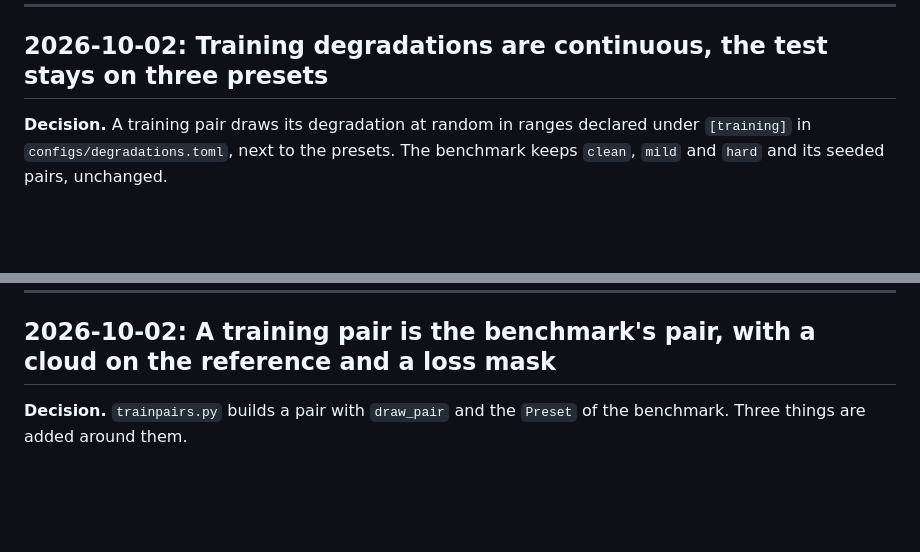
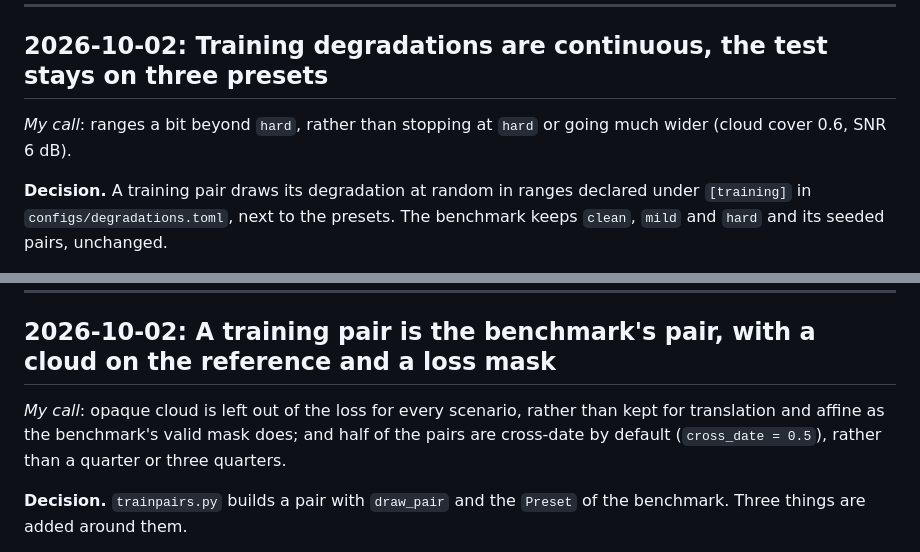
Before and after one commit to esamoun/ai-satellite-image-registration, a Markdown page: docs/decisions.md, 2 parts joined by grey strips. Rendered like a GitHub page; blank space fills up the shorter version.

Commit message:
Mark the training pair choices that were mine

```diff
--- a/docs/decisions.md
+++ b/docs/decisions.md
@@ -3151,6 +3151,9 @@ the entry that records the replacement must say which choices were already made.
 
 ## 2026-10-02: Training degradations are continuous, the test stays on three presets
 
+*My call*: ranges a bit beyond `hard`, rather than stopping at `hard` or going
+much wider (cloud cover 0.6, SNR 6 dB).
+
 **Decision.** A training pair draws its degradation at random in ranges declared
 under `[training]` in `configs/degradations.toml`, next to the presets. The
 benchmark keeps `clean`, `mild` and `hard` and its seeded pairs, unchanged.
@@ -3190,6 +3193,11 @@ almost no usable pixel teach nothing and cost the same.
 ---
 
 ## 2026-10-02: A training pair is the benchmark's pair, with a cloud on the reference and a loss mask
+
+*My call*: opaque cloud is left out of the loss for every scenario, rather than
+kept for translation and affine as the benchmark's valid mask does; and half of
+the pairs are cross-date by default (`cross_date = 0.5`), rather than a quarter
+or three quarters.
 
 **Decision.** `trainpairs.py` builds a pair with `draw_pair` and the `Preset` of
 the benchmark. Three things are added around them.
```
